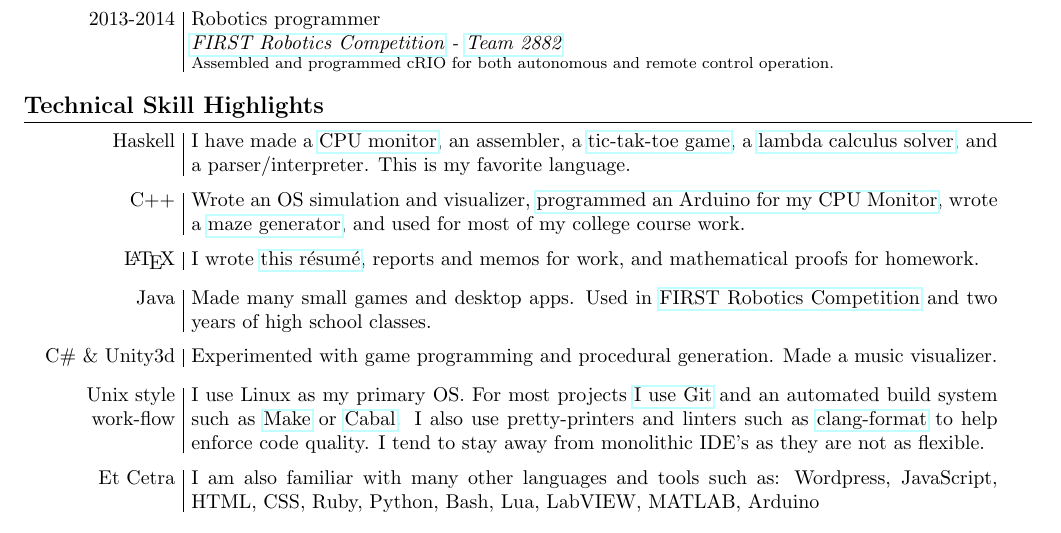
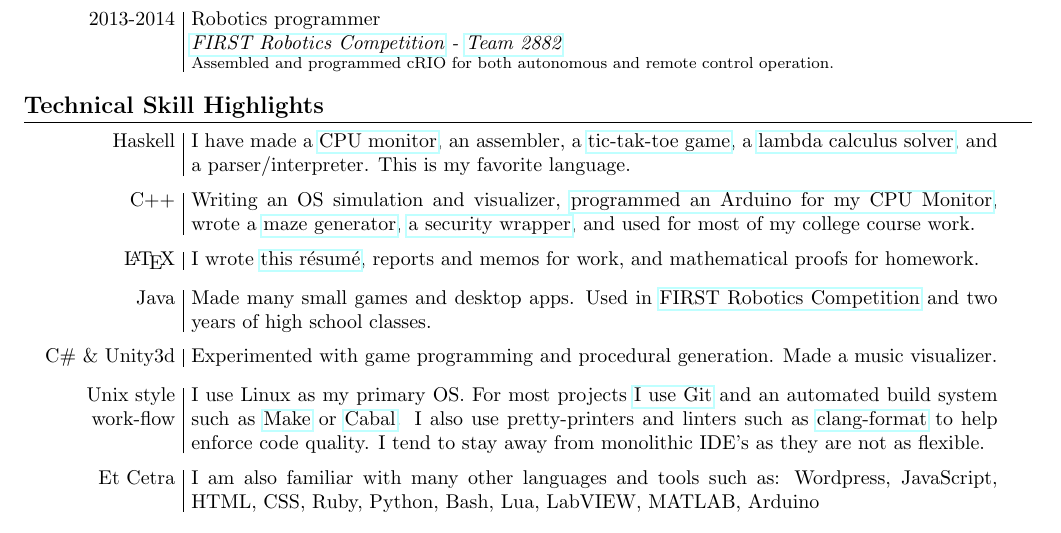
Before and after one commit to joshuatshaffer/resume, a LaTeX CV (resume.tex): part of the page, cut so that both start at the same text. Compiled offline with pdfLaTeX.

Commit message:
Fixed github links and hardwrapped LaTeX source.

```diff
--- a/resume.tex
+++ b/resume.tex
@@ -39,8 +39,10 @@
 \footnotesize{#4}}
 }
 
-\newcommand{\frc}{\href{https://www.firstinspires.org/robotics/frc}{FIRST Robotics Competition}}
+\newcommand{\frc}
+{\href{https://www.firstinspires.org/robotics/frc}{FIRST Robotics Competition}}
 \newcommand{\frct}{\href{https://www.thebluealliance.com/team/2882}{Team 2882}}
+\newcommand{\git}[2]{\href{https://github.com/joshuatshaffer/#1}{#2}}
 
 \begin{document}
 
@@ -95,27 +97,52 @@
 
 \section{Technical Skill Highlights}
 
-\jskill{Haskell}{I have made a \href{https://github.com/joshuatshaffer/retro-cpu-monitor/tree/master/host-haskell}{CPU monitor}, an assembler, a \href{https://github.com/joshuatshaffer/tic-tac-lambda}{tic-tak-toe game}, a \href{https://github.com/joshuatshaffer/de-bruijn-index}{lambda calculus solver}, and a parser/interpreter. This is my favorite language.}
+\jskill{Haskell}{I have made a
+ \git{retro-cpu-monitor/tree/master/host-haskell}{CPU monitor}, an assembler, a
+ \git{tic-tac-lambda}{tic-tak-toe game}, a \git{de-bruijn-index}{lambda calculus
+solver}, and a parser/interpreter. This is my favorite language.}
 
-\jskill{C++}{Wrote an OS simulation and visualizer, \href{https://github.com/joshuatshaffer/retro-cpu-monitor/tree/master/arduino/retro_cpu_monitor_sketch}{programmed an Arduino for my CPU Monitor}, wrote a \href{https://github.com/joshuatshaffer/Command-Line-Maze}{maze generator}, and used for most of my college course work.}
+\jskill{C++}{Writing an OS simulation and visualizer,
+ \git{retro-cpu-monitor/tree/master/arduino/retro_cpu_monitor_sketch}{programmed
+  an Arduino for my CPU Monitor}, wrote a \git{command-line-maze}{maze generator},
+ \git{fusuma-suid-wrapper}{a security wrapper}, and used for most of my college
+course work.}
 
-\jskill{\LaTeX}{I wrote \href{https://github.com/joshuatshaffer/resume}{this r\'esum\'e}, reports and memos for work, and mathematical proofs for homework.}
+\jskill{\LaTeX}{I wrote \git{resume}{this r\'esum\'e}, reports and memos for
+work, and mathematical proofs for homework.}
 
-\jskill{Java}{Made many small games and desktop apps. Used in \frc\ and two years of high school classes.}
+\jskill{Java}{Made many small games and desktop apps. Used in \frc\ and two
+years of high school classes.}
 
-\jskill{C\# \& Unity3d}{Experimented with game programming and procedural generation. Made a music visualizer.}
+\jskill{C\# \& Unity3d}{Experimented with game programming and procedural
+generation. Made a music visualizer.}
 
-\jskill{Unix style\\work-flow}{I use Linux as my primary OS. For most projects \href{https://github/joshuatshaffer}{I use Git} and an automated build system such as \href{https://en.wikipedia.org/wiki/Make_(software)}{Make} or \href{https://www.haskell.org/cabal/}{Cabal}. I also use pretty-printers and linters such as \href{http://clang.llvm.org/docs/ClangFormat.html}{clang-format} to help enforce code quality. I tend to stay away from monolithic IDE's as they are not as flexible.}
+\jskill{Unix style\\work-flow}{I use Linux as my primary OS. For most projects
+ \git{}{I use Git} and an automated build system such as
+ \href{https://en.wikipedia.org/wiki/Make_(software)}{Make} or
+ \href{https://www.haskell.org/cabal/}{Cabal}. I also use pretty-printers and
+ linters such as \href{http://clang.llvm.org/docs/ClangFormat.html}{clang-format}
+ to help enforce code quality. I tend to stay away from monolithic IDE's as they
+are not as flexible.}
 
-\jskill{Et Cetra}{I am also familiar with many other languages and tools such as: Wordpress, JavaScript, HTML, CSS, Ruby, Python, Bash, Lua, LabVIEW, MATLAB, Arduino}
+\jskill{Et Cetra}{I am also familiar with many other languages and tools such
+ as: Wordpress, JavaScript, HTML, CSS, Ruby, Python, Bash, Lua, LabVIEW, MATLAB,
+Arduino}
 
 \section{Focus and Passions}
 
-\jskill{Functional\\Programming} {I was introduced to Haskell in the fall of 2016. Since then I have continued studying and have become very interested in the functional paradigm. I am most intrigued by it's benefits to code correctness, ease of maintenance, and ease of parallelization.}
+\jskill{Functional\\Programming} {I was introduced to Haskell in the fall of
+ 2016. Since then I have continued studying and have become very interested in
+ the functional paradigm. I am most intrigued by it's benefits to code
+correctness, ease of maintenance, and ease of parallelization.}
 
-\jskill{Robotics \& IoT}{I am very interested in how computing can be applied in the physical world and solve tangible problems. I also have a lifelong passion for the physical sciences and it's fun to mix the two.}
+\jskill{Robotics \& IoT}{I am very interested in how computing can be applied in
+ the physical world and solve tangible problems. I also have a lifelong passion
+for the physical sciences and it's fun to mix the two.}
 
-\jskill{Teaching}{I enjoy sharing these passions with others and I am often told that I have a natural talent for explaining things. I want to pursue this at some point in my career.}
+\jskill{Teaching}{I enjoy sharing these passions with others and I am often told
+ that I have a natural talent for explaining things. I want to pursue this at
+some point in my career.}
 
 \section{Achievements}
 
```
Also changed, not shown: resume.tex (9 more changed lines). Lines whose indentation alone changed are shown as unchanged.
